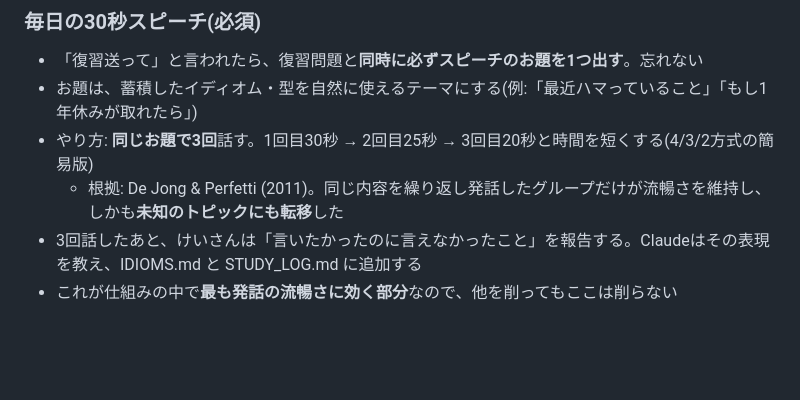
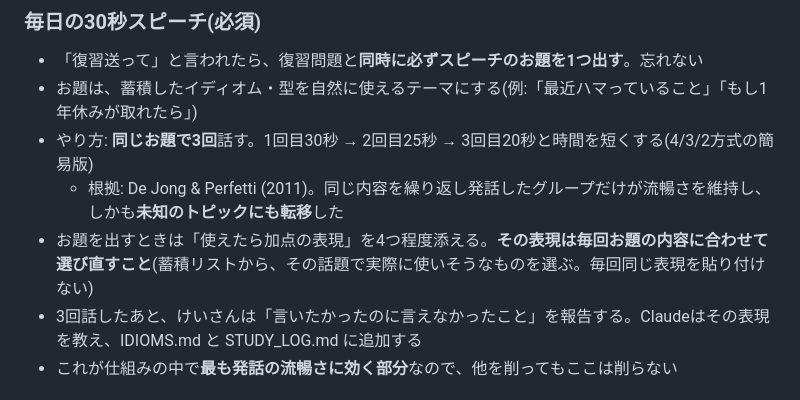
Before and after one commit to thirddoor0906-ai/lp, a Markdown page: CLAUDE.md, the part around the change. GitHub-like rendering; blank space fills up the shorter version.

Commit message:
Match speech bonus expressions to each day's topic
Co-Authored-By: Claude Opus 5 <noreply@anthropic.com>
Claude-Session: https://claude.ai/code/session_01Ttp3USrv7ZkEg19gVNLzty

```diff
--- a/CLAUDE.md
+++ b/CLAUDE.md
@@ -71,6 +71,7 @@
 - お題は、蓄積したイディオム・型を自然に使えるテーマにする(例:「最近ハマっていること」「もし1年休みが取れたら」)
 - やり方: **同じお題で3回**話す。1回目30秒 → 2回目25秒 → 3回目20秒と時間を短くする(4/3/2方式の簡易版)
   - 根拠: De Jong & Perfetti (2011)。同じ内容を繰り返し発話したグループだけが流暢さを維持し、しかも**未知のトピックにも転移**した
+- お題を出すときは「使えたら加点の表現」を4つ程度添える。**その表現は毎回お題の内容に合わせて選び直すこと**(蓄積リストから、その話題で実際に使いそうなものを選ぶ。毎回同じ表現を貼り付けない)
 - 3回話したあと、けいさんは「言いたかったのに言えなかったこと」を報告する。Claudeはその表現を教え、IDIOMS.md と STUDY_LOG.md に追加する
 - これが仕組みの中で**最も発話の流暢さに効く部分**なので、他を削ってもここは削らない
 
```
